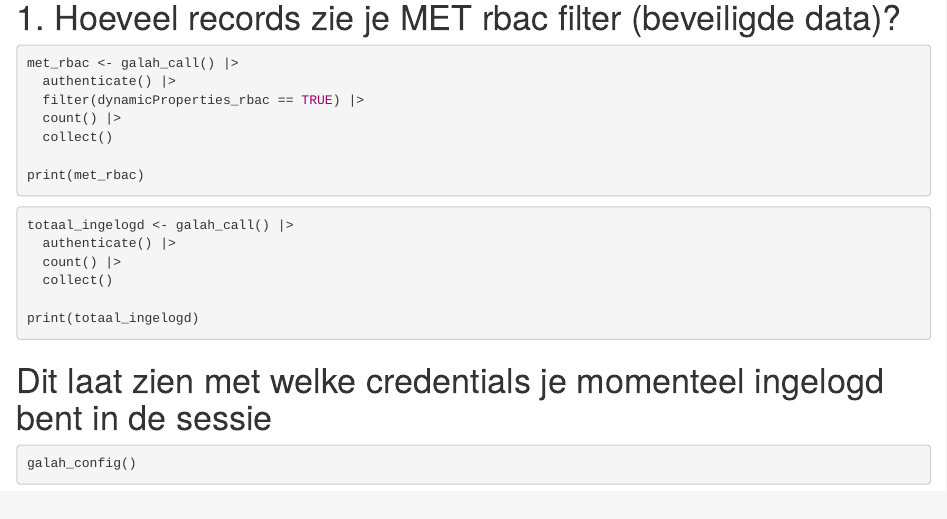
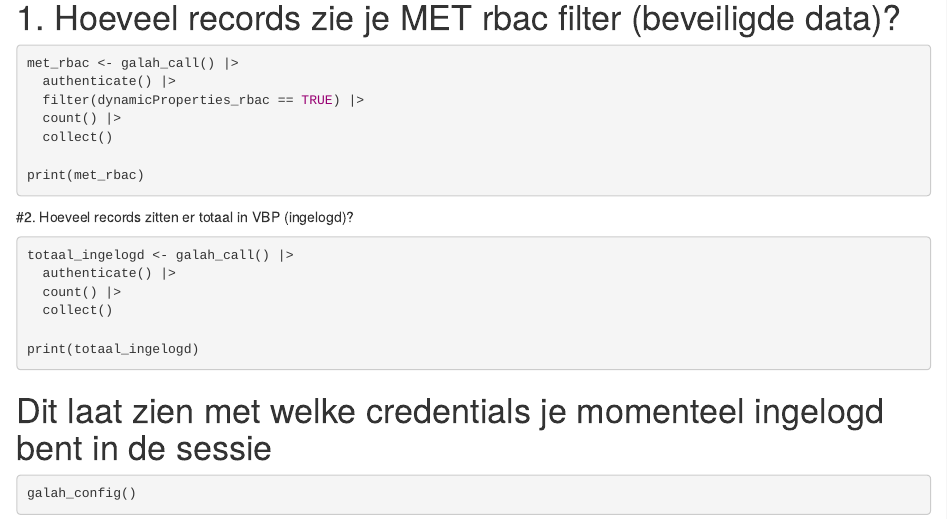
Before and after one commit to inbo/Galah-R_test, an R Markdown document (src/Galah_VBP_auth.Rmd): the page in a window 1100 px wide, from 660 px down. Rendered offline with R 4.5, knitr and Pandoc, with nearby package versions; the code chunks are not run, so their results and figures are left out.

Commit message:
small update

````diff
--- a/src/Galah_VBP_auth.Rmd
+++ b/src/Galah_VBP_auth.Rmd
@@ -57,6 +57,7 @@ met_rbac <- galah_call() |>
 
 print(met_rbac)
 ```
+#2. Hoeveel records zitten er totaal in VBP (ingelogd)?
 
 ```{r}
 totaal_ingelogd <- galah_call() |>
````
